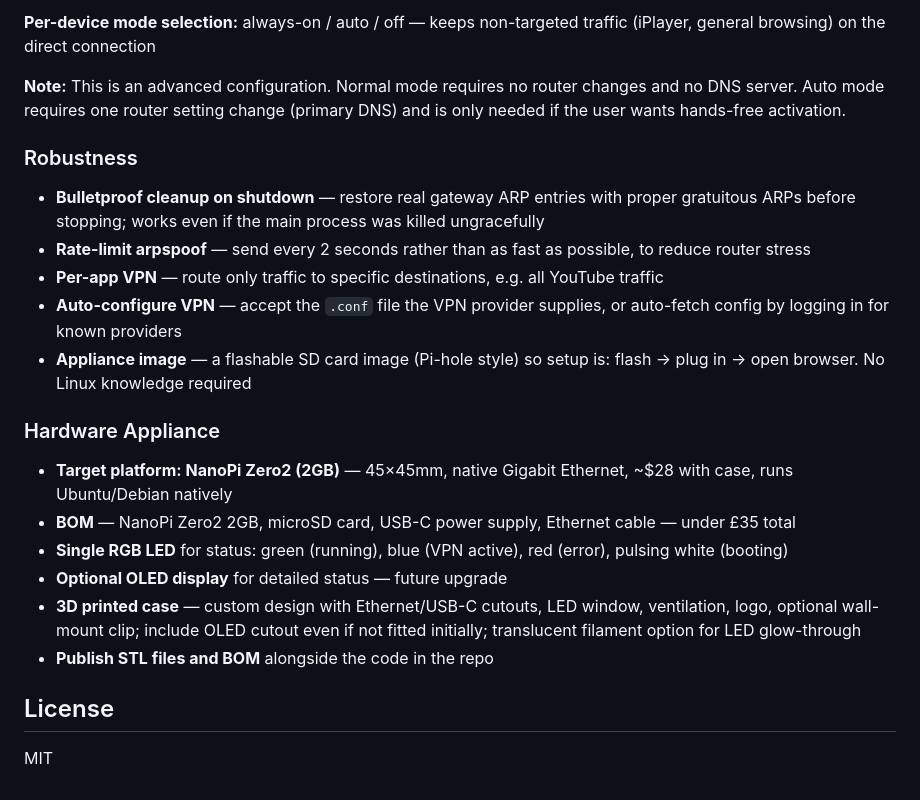
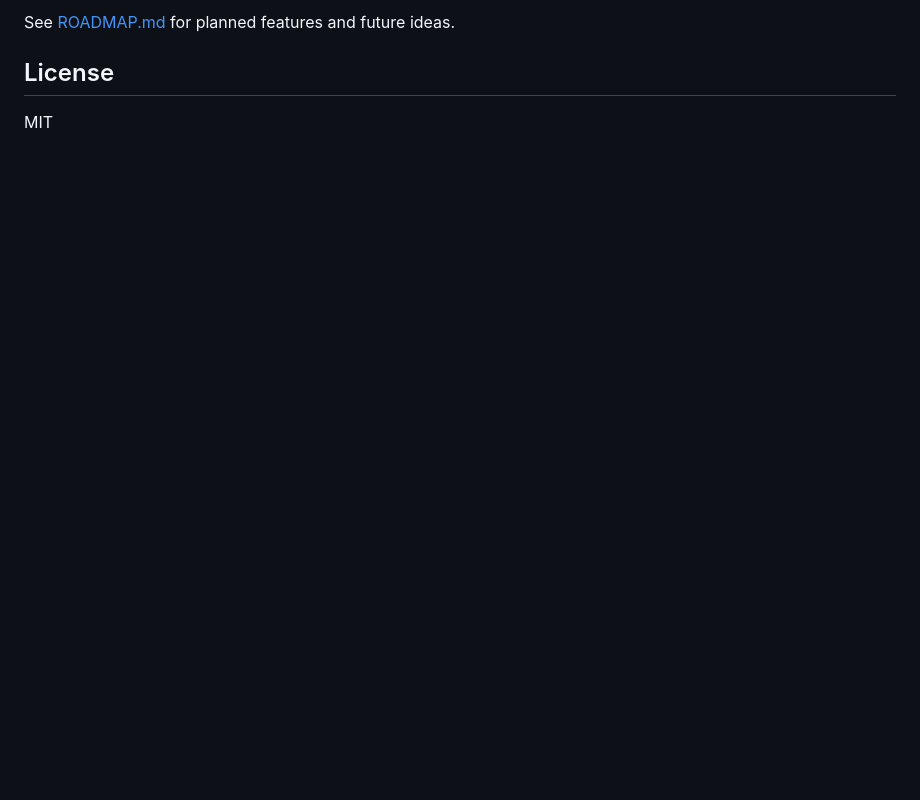
Before and after one commit to HoratioConkerhead/gatecrash, a Markdown page: readme.md, the part around one of its changes. Rendered like a GitHub page; blank space fills up the shorter version.

```diff
--- a/readme.md
+++ b/readme.md
@@ -610,23 +566,4 @@ Gatecrash has two modes of operation:
-**Per-device mode selection:** always-on / auto / off — keeps non-targeted traffic (iPlayer, general browsing) on the direct connection
-
-**Note:** This is an advanced configuration. Normal mode requires no router changes and no DNS server. Auto mode requires one router setting change (primary DNS) and is only needed if the user wants hands-free activation.
-
-### Robustness
-
-- **Bulletproof cleanup on shutdown** — restore real gateway ARP entries with proper gratuitous ARPs before stopping; works even if the main process was killed ungracefully
-- **Rate-limit arpspoof** — send every 2 seconds rather than as fast as possible, to reduce router stress
-- **Per-app VPN** — route only traffic to specific destinations, e.g. all YouTube traffic
-- **Auto-configure VPN** — accept the `.conf` file the VPN provider supplies, or auto-fetch config by logging in for known providers
-- **Appliance image** — a flashable SD card image (Pi-hole style) so setup is: flash → plug in → open browser. No Linux knowledge required
-
-### Hardware Appliance
-
-- **Target platform: NanoPi Zero2 (2GB)** — 45×45mm, native Gigabit Ethernet, ~$28 with case, runs Ubuntu/Debian natively
-- **BOM** — NanoPi Zero2 2GB, microSD card, USB-C power supply, Ethernet cable — under £35 total
-- **Single RGB LED** for status: green (running), blue (VPN active), red (error), pulsing white (booting)
-- **Optional OLED display** for detailed status — future upgrade
-- **3D printed case** — custom design with Ethernet/USB-C cutouts, LED window, ventilation, logo, optional wall-mount clip; include OLED cutout even if not fitted initially; translucent filament option for LED glow-through
-- **Publish STL files and BOM** alongside the code in the repo
+See [ROADMAP.md](ROADMAP.md) for planned features and future ideas.
 
 ## License
 
```
Also changed, not shown: other parts of readme.md (+2 -46 lines).
